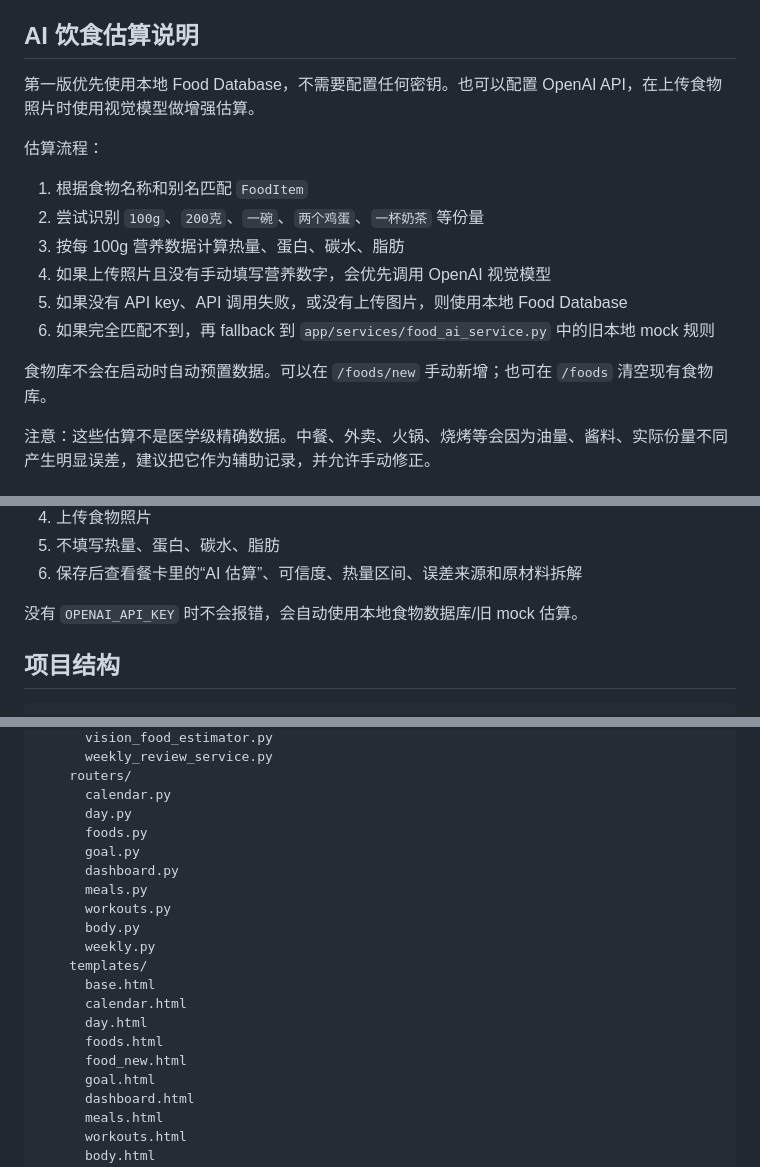
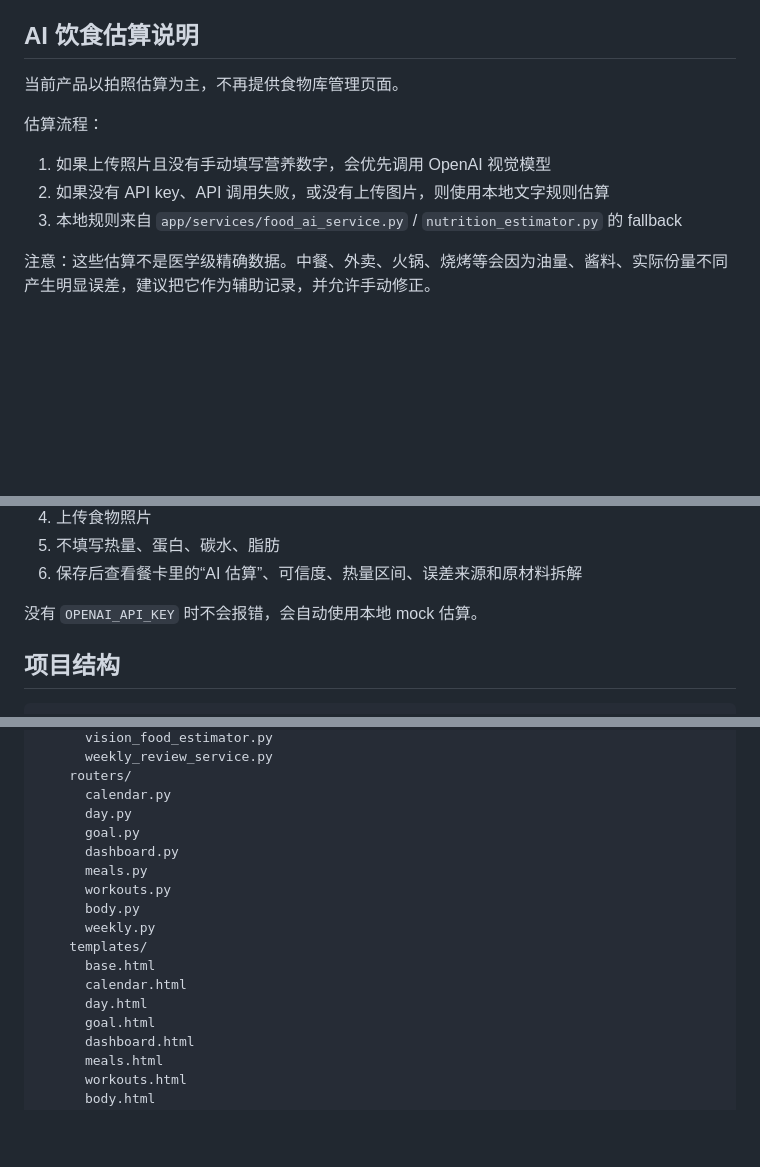
Before and after one commit to d2yd3yd4y/cutnbulk, a Markdown page: health_tracker/README.md, 3 parts joined by grey strips. Drawn GitHub-style; blank space fills up the shorter version.

Commit message:
Update README after removing food library feature
Co-authored-by: d2yd3yd4y <d2yd3yd4y@users.noreply.github.com>

```diff
--- a/health_tracker/README.md
+++ b/health_tracker/README.md
@@ -216,18 +216,13 @@ cutnbulk 会记录体重、饮食、训练等私人数据。部署到公网后
 
 ## AI 饮食估算说明
 
-第一版优先使用本地 Food Database，不需要配置任何密钥。也可以配置 OpenAI API，在上传食物照片时使用视觉模型做增强估算。
+当前产品以拍照估算为主，不再提供食物库管理页面。
 
 估算流程：
 
-1. 根据食物名称和别名匹配 `FoodItem`
-2. 尝试识别 `100g`、`200克`、`一碗`、`两个鸡蛋`、`一杯奶茶` 等份量
-3. 按每 100g 营养数据计算热量、蛋白、碳水、脂肪
-4. 如果上传照片且没有手动填写营养数字，会优先调用 OpenAI 视觉模型
-5. 如果没有 API key、API 调用失败，或没有上传图片，则使用本地 Food Database
-6. 如果完全匹配不到，再 fallback 到 `app/services/food_ai_service.py` 中的旧本地 mock 规则
-
-食物库不会在启动时自动预置数据。可以在 `/foods/new` 手动新增；也可在 `/foods` 清空现有食物库。
+1. 如果上传照片且没有手动填写营养数字，会优先调用 OpenAI 视觉模型
+2. 如果没有 API key、API 调用失败，或没有上传图片，则使用本地文字规则估算
+3. 本地规则来自 `app/services/food_ai_service.py` / `nutrition_estimator.py` 的 fallback
 
 注意：这些估算不是医学级精确数据。中餐、外卖、火锅、烧烤等会因为油量、酱料、实际份量不同产生明显误差，建议把它作为辅助记录，并允许手动修正。
 
@@ -257,7 +252,7 @@ OPENAI_FOOD_MODEL=gpt-4.1-mini
 5. 不填写热量、蛋白、碳水、脂肪
 6. 保存后查看餐卡里的“AI 估算”、可信度、热量区间、误差来源和原材料拆解
 
-没有 `OPENAI_API_KEY` 时不会报错，会自动使用本地食物数据库/旧 mock 估算。
+没有 `OPENAI_API_KEY` 时不会报错，会自动使用本地 mock 估算。
 
 ## 项目结构
 
@@ -284,7 +279,6 @@ health_tracker/
     routers/
       calendar.py
       day.py
-      foods.py
       goal.py
       dashboard.py
       meals.py
@@ -295,8 +289,6 @@ health_tracker/
       base.html
       calendar.html
       day.html
-      foods.html
-      food_new.html
       goal.html
       dashboard.html
       meals.html
```
